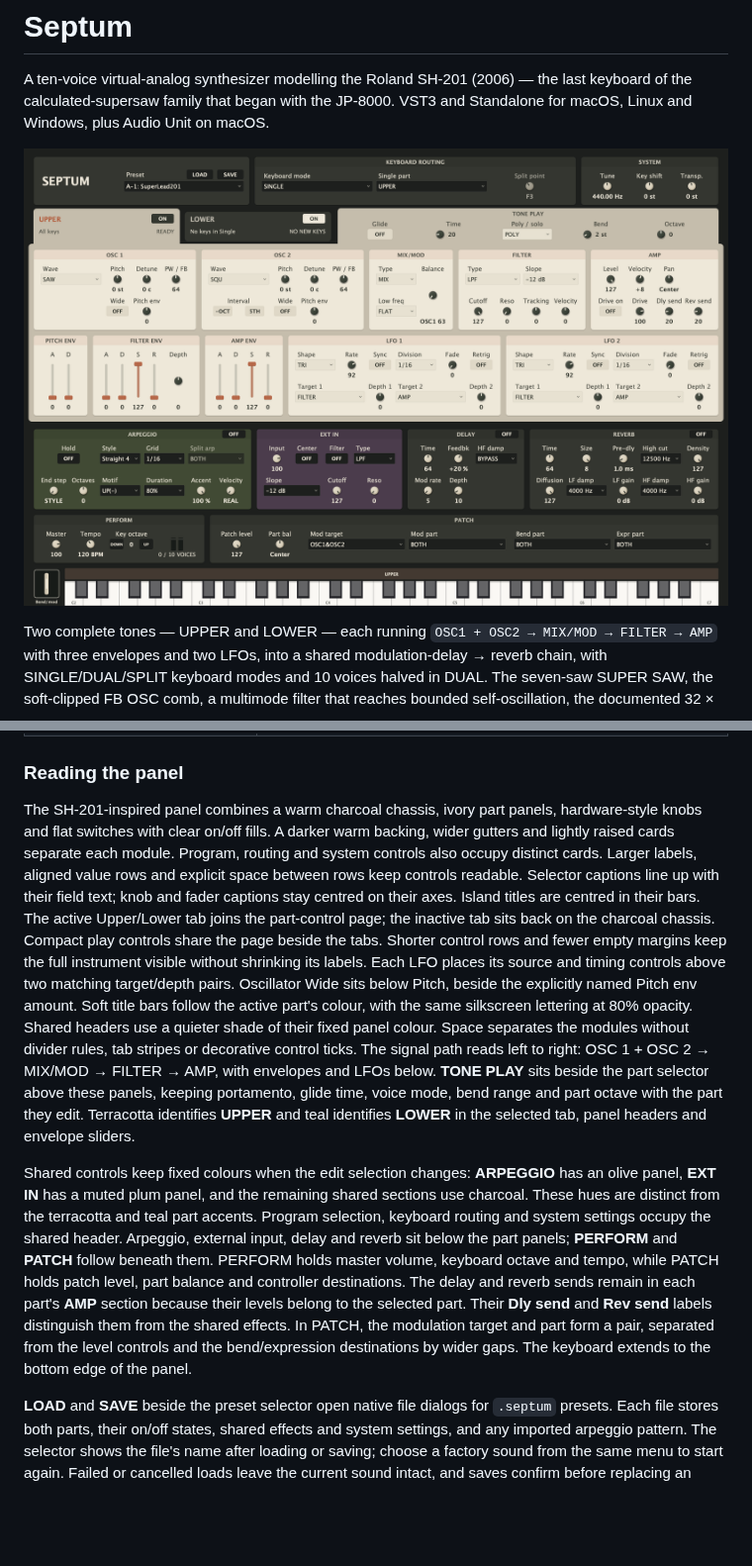
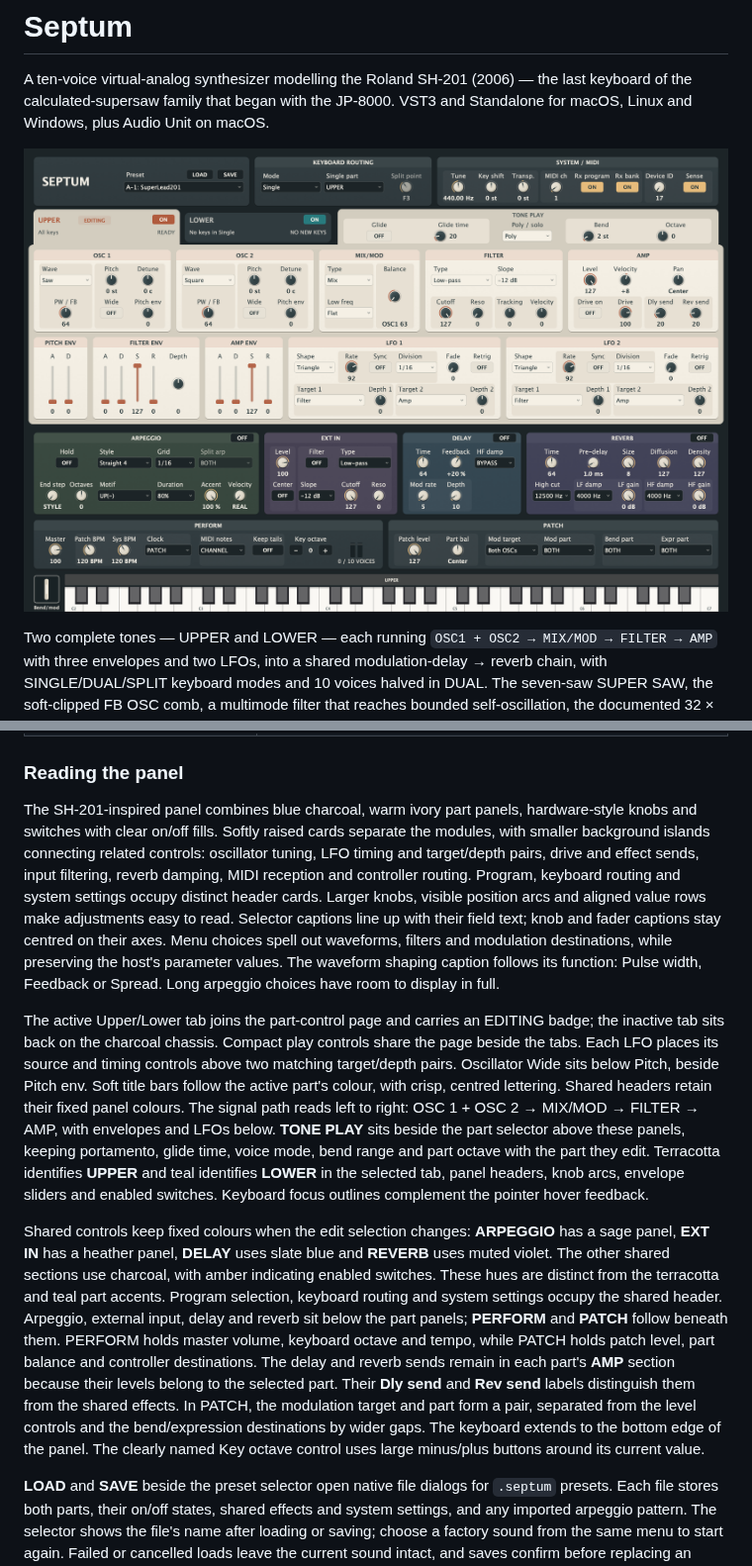
Before and after one commit to protocodus/virtual-instrument-septum, a Markdown page: README.md, 2 parts joined by grey strips. Shown at 99% size. Drawn GitHub-style; pictures changed too: Docs/screenshots/septum-standalone.png; blank space fills up the shorter version.

Commit message:
feat: polish synth panel layout and colors

```diff
--- a/README.md
+++ b/README.md
@@ -132,32 +132,36 @@ render code. The open questions are listed under [Known gaps](#known-gaps).
 
 ### Reading the panel
 
-The SH-201-inspired panel combines a warm charcoal chassis, ivory part panels,
-hardware-style knobs and flat switches with clear on/off fills. A darker warm
-backing, wider gutters and lightly raised cards separate each module. Program, routing and
-system controls also occupy distinct cards. Larger labels, aligned value rows
-and explicit space between rows keep controls readable. Selector captions line
-up with their field text; knob and fader captions stay centred on their axes.
-Island titles are centred in their bars. The active Upper/Lower tab joins the
-part-control page; the inactive tab sits back on the charcoal chassis. Compact
-play controls share the page beside the tabs. Shorter control rows and fewer
-empty margins keep the full instrument visible without shrinking its labels.
-Each LFO places its source and timing controls above two matching target/depth
-pairs. Oscillator Wide sits below Pitch, beside the explicitly named Pitch env
-amount. Soft title
-bars follow the active part's colour, with the same silkscreen lettering at
-80% opacity. Shared headers use a quieter shade of their fixed panel colour.
-Space separates the modules without divider rules, tab stripes or decorative
-control ticks. The signal
+The SH-201-inspired panel combines blue charcoal, warm ivory part panels,
+hardware-style knobs and switches with clear on/off fills. Softly raised cards
+separate the modules, with smaller background islands connecting related
+controls: oscillator tuning, LFO timing and target/depth pairs, drive and effect
+sends, input filtering, reverb damping, MIDI reception and controller routing.
+Program, keyboard routing and system settings occupy distinct header cards.
+Larger knobs, visible position arcs and aligned value rows make adjustments
+easy to read. Selector captions line up with their field text; knob and fader
+captions stay centred on their axes. Menu choices spell out waveforms, filters
+and modulation destinations, while preserving the host's parameter values.
+The waveform shaping caption follows its function: Pulse width, Feedback or
+Spread. Long arpeggio choices have room to display in full.
+
+The active Upper/Lower tab joins the part-control page and carries an EDITING
+badge; the inactive tab sits back on the charcoal chassis. Compact play controls
+share the page beside the tabs. Each LFO places its source and timing controls
+above two matching target/depth pairs. Oscillator Wide sits below Pitch, beside
+Pitch env. Soft title bars follow the active part's colour, with crisp, centred
+lettering. Shared headers retain their fixed panel colours. The signal
 path reads left to right: OSC 1 + OSC 2 → MIX/MOD → FILTER → AMP, with envelopes
 and LFOs below. **TONE PLAY** sits beside the part selector above these panels,
 keeping portamento, glide time, voice mode, bend range and part octave with the
 part they edit. Terracotta identifies **UPPER** and teal identifies **LOWER**
-in the selected tab, panel headers and envelope sliders.
+in the selected tab, panel headers, knob arcs, envelope sliders and enabled
+switches. Keyboard focus outlines complement the pointer hover feedback.
 
 Shared controls keep fixed colours when the edit selection changes:
-**ARPEGGIO** has an olive panel, **EXT IN** has a muted plum panel, and the
-remaining shared sections use charcoal. These hues are distinct from the
+**ARPEGGIO** has a sage panel, **EXT IN** has a heather panel, **DELAY** uses
+slate blue and **REVERB** uses muted violet. The other shared sections use
+charcoal, with amber indicating enabled switches. These hues are distinct from the
 terracotta and teal part accents. Program selection, keyboard routing
 and system settings occupy the shared header. Arpeggio, external input,
 delay and reverb sit below the part panels;
@@ -168,7 +172,8 @@ controller destinations. The delay and reverb sends remain in each part's
 Their **Dly send** and **Rev send** labels distinguish them from the shared effects.
 In PATCH, the modulation target and part form a pair, separated from the level
 controls and the bend/expression destinations by wider gaps.
-The keyboard extends to the bottom edge of the panel.
+The keyboard extends to the bottom edge of the panel. The clearly named
+Key octave control uses large minus/plus buttons around its current value.
 
 **LOAD** and **SAVE** beside the preset selector open native file dialogs for
 `.septum` presets. Each file stores both parts, their on/off states, shared
```
Also changed, not shown: 3 other files.
